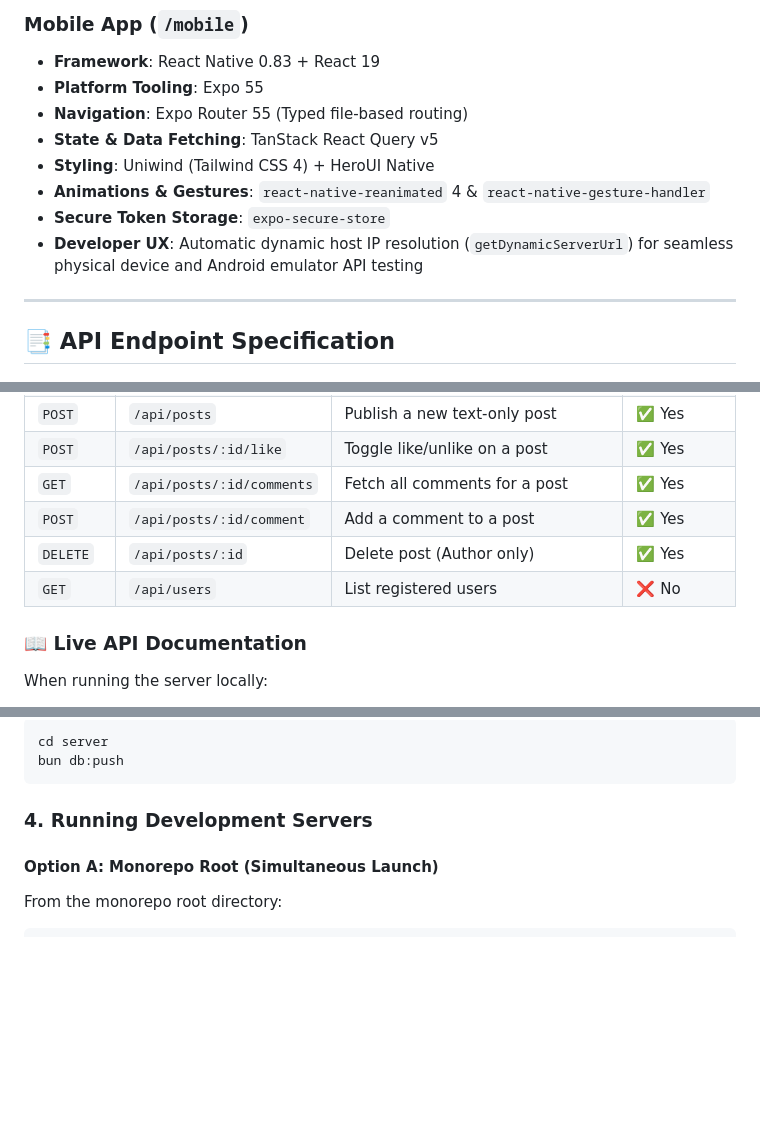
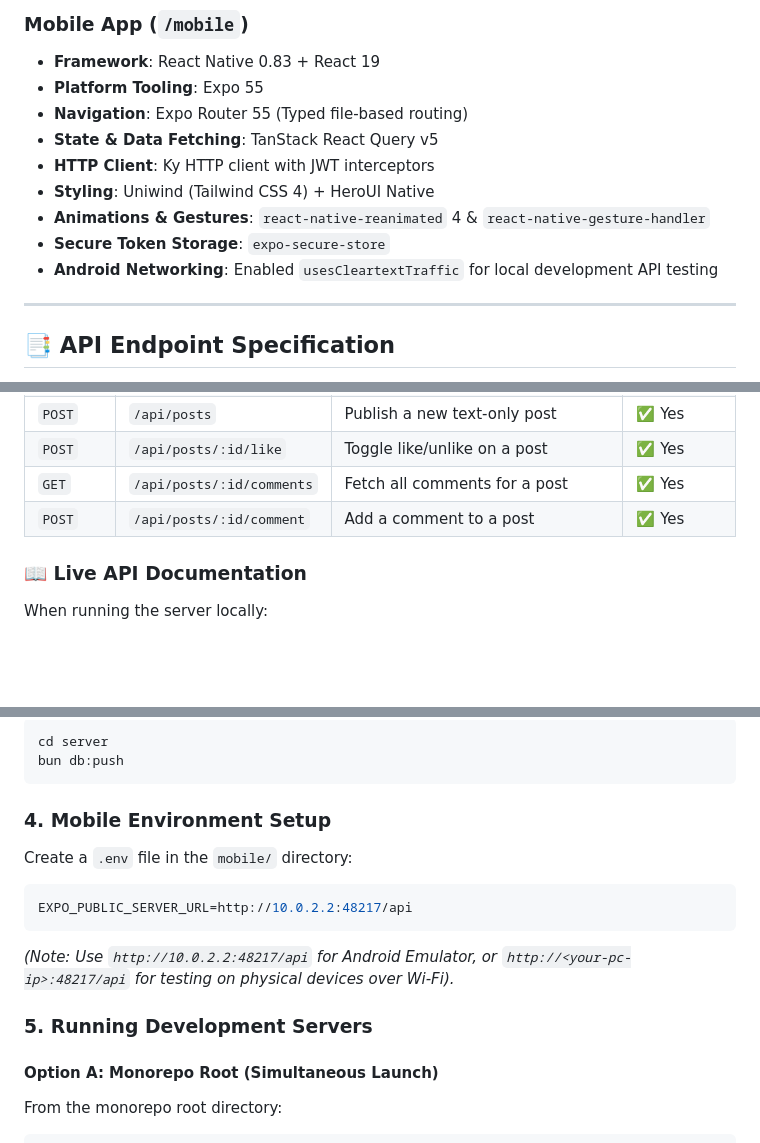
Before and after one commit to yeasin2002/techzu-test, a Markdown page: README.md, 3 parts joined by grey strips. Rendered like a GitHub page; blank space fills up the shorter version.

````diff
--- a/README.md
+++ b/README.md
@@ -47,10 +47,11 @@ techzu-test/
 - **Platform Tooling**: Expo 55
 - **Navigation**: Expo Router 55 (Typed file-based routing)
 - **State & Data Fetching**: TanStack React Query v5
+- **HTTP Client**: Ky HTTP client with JWT interceptors
 - **Styling**: Uniwind (Tailwind CSS 4) + HeroUI Native
 - **Animations & Gestures**: `react-native-reanimated` 4 & `react-native-gesture-handler`
 - **Secure Token Storage**: `expo-secure-store`
-- **Developer UX**: Automatic dynamic host IP resolution (`getDynamicServerUrl`) for seamless physical device and Android emulator API testing
+- **Android Networking**: Enabled `usesCleartextTraffic` for local development API testing
 
 ---
 
@@ -79,8 +80,6 @@ Responses follow a standard JSON envelope:
 | `POST` | `/api/posts/:id/like` | Toggle like/unlike on a post | ✅ Yes |
 | `GET` | `/api/posts/:id/comments` | Fetch all comments for a post | ✅ Yes |
 | `POST` | `/api/posts/:id/comment` | Add a comment to a post | ✅ Yes |
-| `DELETE` | `/api/posts/:id` | Delete post (Author only) | ✅ Yes |
-| `GET` | `/api/users` | List registered users | ❌ No |
 
 ### 📖 Live API Documentation
 When running the server locally:
@@ -132,7 +131,14 @@ cd server
 bun db:push
 ```
 
-### 4. Running Development Servers
+### 4. Mobile Environment Setup
+Create a `.env` file in the `mobile/` directory:
+```env
+EXPO_PUBLIC_SERVER_URL=http://10.0.2.2:48217/api
+```
+*(Note: Use `http://10.0.2.2:48217/api` for Android Emulator, or `http://<your-pc-ip>:48217/api` for testing on physical devices over Wi-Fi).*
+
+### 5. Running Development Servers
 
 #### Option A: Monorepo Root (Simultaneous Launch)
 From the monorepo root directory:
````
Also changed, not shown: other parts of README.md (+0 -1 lines).
